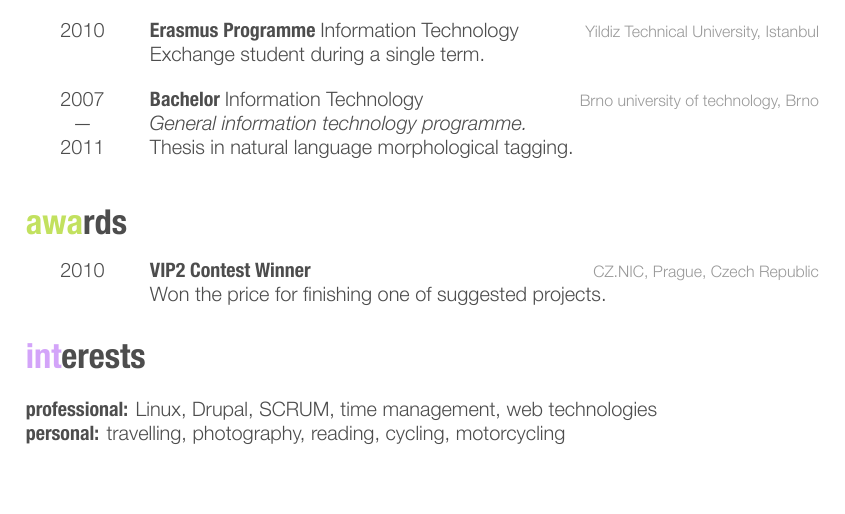
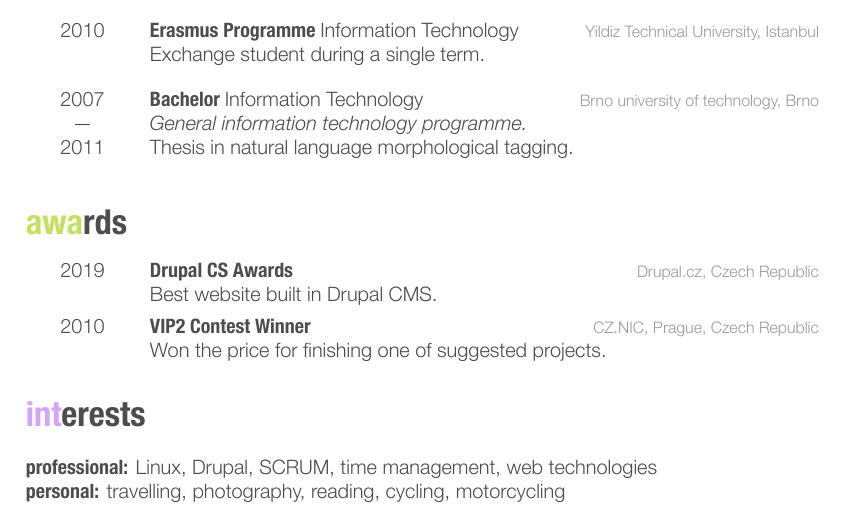
Before and after one commit to marekvantuch/friggeri-cv, a LaTeX CV (mvantuch.tex): part of page 3 of 3, cut so that both start at the same text. Compiled offline with XeLaTeX.

Commit message:
Add the Drupal CS Awards

```diff
--- a/mvantuch.tex
+++ b/mvantuch.tex
@@ -275,6 +275,12 @@ I enjoy challenges, learning new technologies and solving problems.
 \begin{entrylist}
 %------------------------------------------------
 \entry
+{\parbox[t]{2cm}{\centering 2019}}
+{Drupal CS Awards}
+{Drupal.cz, Czech Republic}
+{Best website built in Drupal CMS.}
+%------------------------------------------------
+\entry
 {\parbox[t]{2cm}{\centering 2010}}
 {VIP2 Contest Winner}
 {CZ.NIC, Prague, Czech Republic}
```
Also changed, not shown: mvantuch.tex (10 more changed lines), 3 other files.
